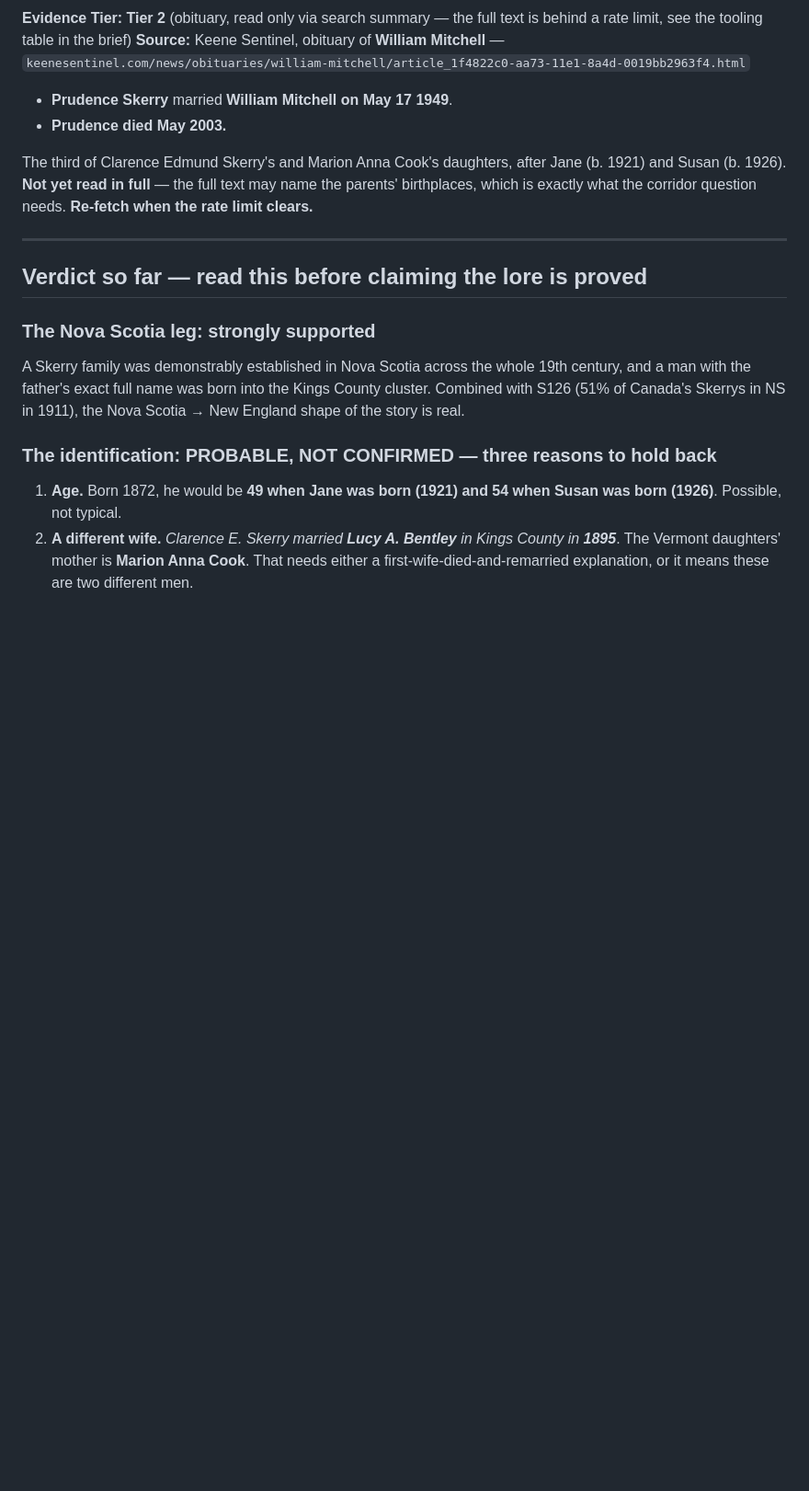
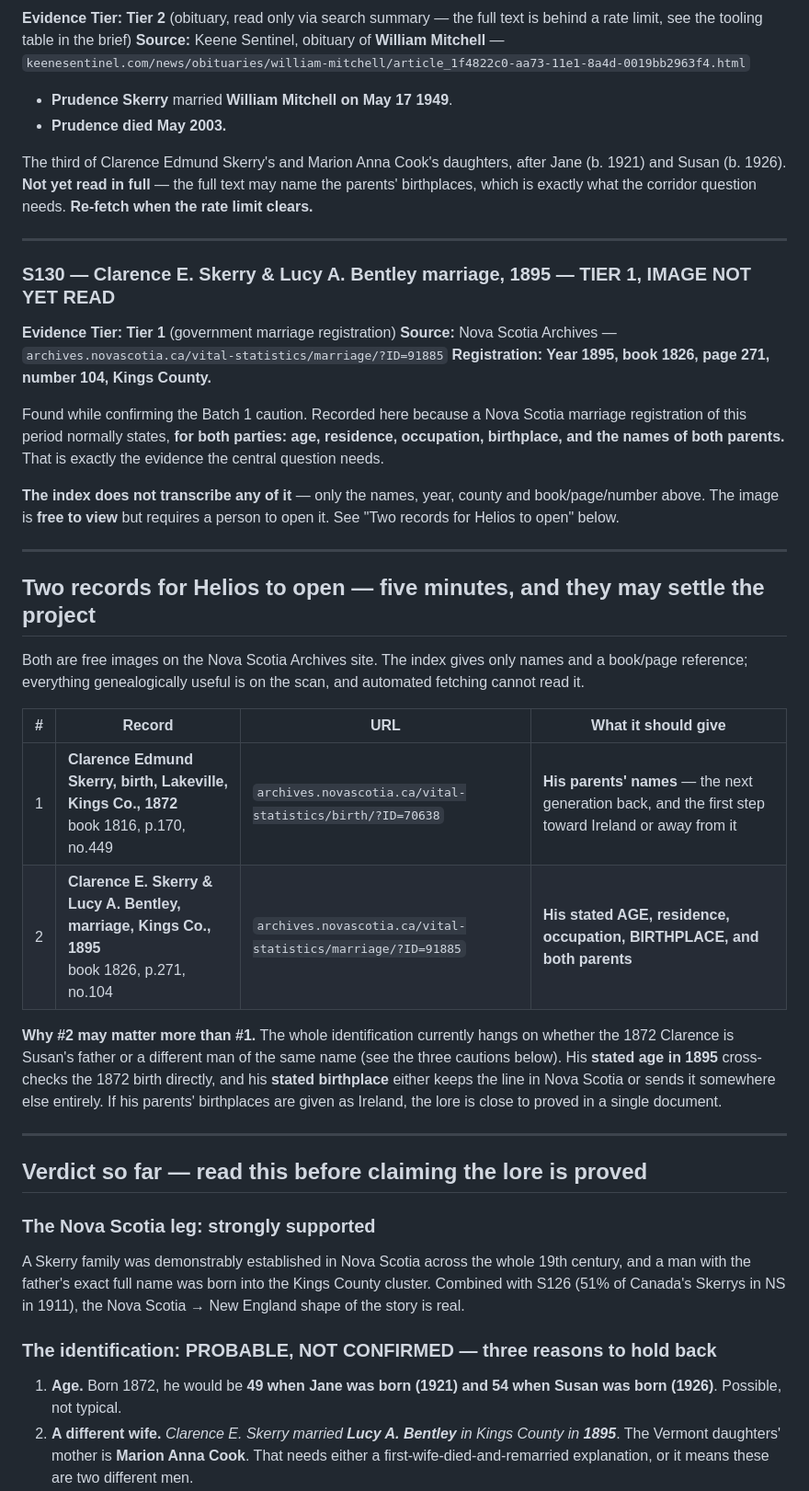
Before and after one commit to helioskozak-cloud/kozak-genealogy, a Markdown page: research_findings_appel_skerry.md, the part around the change. Shown at 92% size. Drawn GitHub-style; blank space fills up the shorter version.

Commit message:
Part 46 cont. (S130): the 1895 marriage registration that should settle the Skerry identification
Batch 2 close-out.

S130 -- Clarence E. Skerry & Lucy A. Bentley, marriage, Kings County
1895, book 1826 p.271 no.104. Tier 1.
archives.novascotia.ca/vital-statistics/marriage/?ID=91885

Nova Scotia marriage registrations of this period state, for both
parties, age / residence / occupation / BIRTHPLACE / both parents. That
is precisely the evidence the central question needs, and it is a free
image. The index transcribes none of it -- only names, year, county and
book/page -- so it needs a person to open the scan.

Two records are now queued for Helios, documented in the findings file:
the 1872 birth (ID=70638) for Clarence's parents, and this 1895 marriage
(ID=91885) for his stated age and birthplace. The marriage is the more
valuable: his age in 1895 cross-checks the 1872 birth directly, which is
the ambiguity the whole line currently rests on, and if his parents'
birthplaces read Ireland the lore is near-proved in one document.

NEGATIVE RESULT, recorded deliberately: William Herr Appel Sr. has no
reachable obituary. He died in 1999, before the archives search engines
index, and no other hook exists. Three sources now imply that death by
omission -- S33, S124 and S128 -- but the record itself is not on the
free web. Deferred lead, not an open action.

The Herr surname likewise produced nothing on free search; Batch 5
should reach it through Appel/Herr records rather than the name alone.

Co-Authored-By: Claude Opus 5 <noreply@anthropic.com>
Claude-Session: https://claude.ai/code/session_011CuDPeAmvGpfPiejzc7WNH

```diff
--- a/research_findings_appel_skerry.md
+++ b/research_findings_appel_skerry.md
@@ -228,6 +228,44 @@ needs. **Re-fetch when the rate limit clears.**
 
 ---
 
+### S130 — Clarence E. Skerry & Lucy A. Bentley marriage, 1895 — **TIER 1, IMAGE NOT YET READ**
+
+**Evidence Tier: Tier 1** (government marriage registration)
+**Source:** Nova Scotia Archives —
+`archives.novascotia.ca/vital-statistics/marriage/?ID=91885`
+**Registration: Year 1895, book 1826, page 271, number 104, Kings County.**
+
+Found while confirming the Batch 1 caution. Recorded here because a Nova
+Scotia marriage registration of this period normally states, **for both
+parties: age, residence, occupation, birthplace, and the names of both
+parents.** That is exactly the evidence the central question needs.
+
+**The index does not transcribe any of it** — only the names, year, county and
+book/page/number above. The image is **free to view** but requires a person to
+open it. See "Two records for Helios to open" below.
+
+---
+
+## Two records for Helios to open — five minutes, and they may settle the project
+
+Both are free images on the Nova Scotia Archives site. The index gives only
+names and a book/page reference; everything genealogically useful is on the
+scan, and automated fetching cannot read it.
+
+| # | Record | URL | What it should give |
+|---|---|---|---|
+| 1 | **Clarence Edmund Skerry, birth, Lakeville, Kings Co., 1872**<br>book 1816, p.170, no.449 | `archives.novascotia.ca/vital-statistics/birth/?ID=70638` | **His parents' names** — the next generation back, and the first step toward Ireland or away from it |
+| 2 | **Clarence E. Skerry & Lucy A. Bentley, marriage, Kings Co., 1895**<br>book 1826, p.271, no.104 | `archives.novascotia.ca/vital-statistics/marriage/?ID=91885` | **His stated AGE, residence, occupation, BIRTHPLACE, and both parents** |
+
+**Why #2 may matter more than #1.** The whole identification currently hangs on
+whether the 1872 Clarence is Susan's father or a different man of the same name
+(see the three cautions below). His **stated age in 1895** cross-checks the 1872
+birth directly, and his **stated birthplace** either keeps the line in Nova
+Scotia or sends it somewhere else entirely. If his parents' birthplaces are
+given as Ireland, the lore is close to proved in a single document.
+
+---
+
 ## Verdict so far — read this before claiming the lore is proved
 
 ### The Nova Scotia leg: **strongly supported**
```
